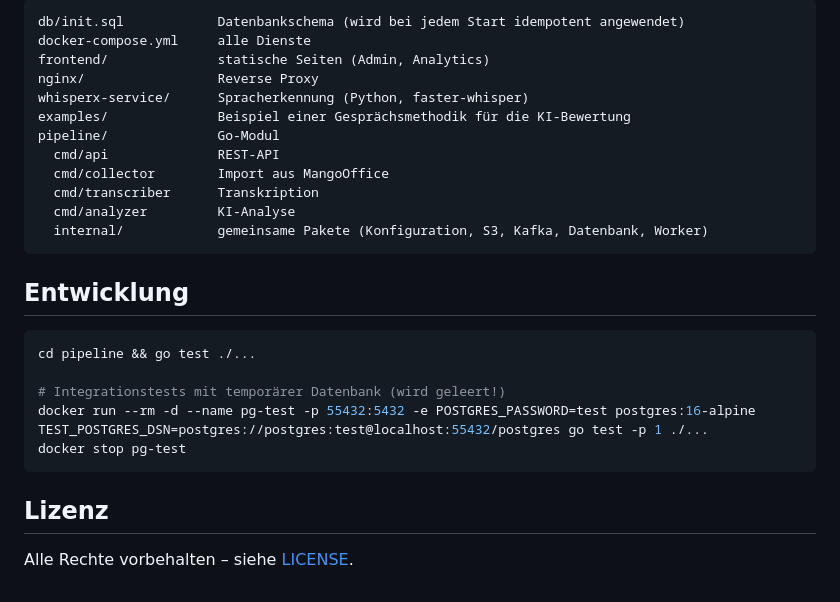
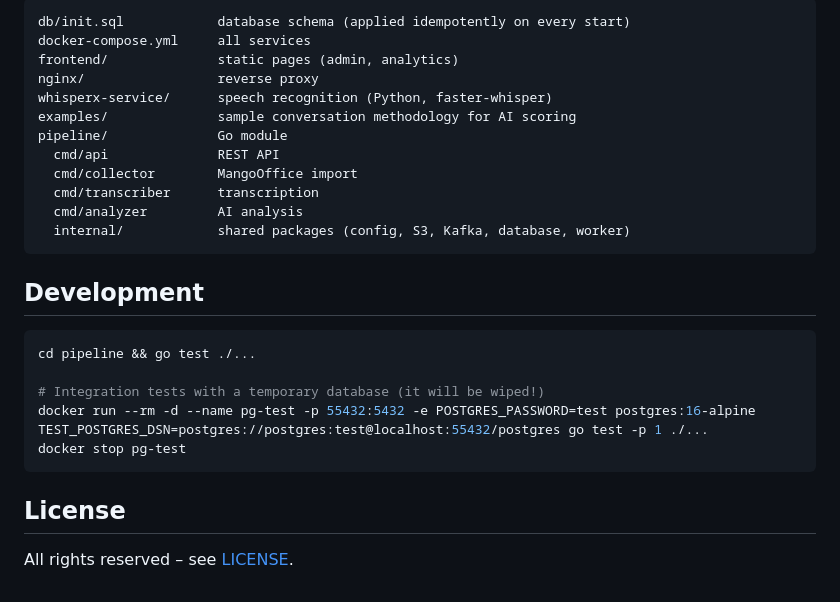
Before and after one commit to noki28200-coder/audio-call-pars, a Markdown page: README.md, the part around one of its changes. Rendered like a GitHub page.

````diff
--- a/README.md
+++ b/README.md
@@ -110,30 +112,30 @@ docker run --rm -v audio-call-parser-go_s3_data:/data -v "$PWD":/b alpine tar cz
 
 ```
-db/init.sql            Datenbankschema (wird bei jedem Start idempotent angewendet)
-docker-compose.yml     alle Dienste
-frontend/              statische Seiten (Admin, Analytics)
-nginx/                 Reverse Proxy
-whisperx-service/      Spracherkennung (Python, faster-whisper)
-examples/              Beispiel einer Gesprächsmethodik für die KI-Bewertung
-pipeline/              Go-Modul
-  cmd/api              REST-API
-  cmd/collector        Import aus MangoOffice
-  cmd/transcriber      Transkription
-  cmd/analyzer         KI-Analyse
-  internal/            gemeinsame Pakete (Konfiguration, S3, Kafka, Datenbank, Worker)
+db/init.sql            database schema (applied idempotently on every start)
+docker-compose.yml     all services
+frontend/              static pages (admin, analytics)
+nginx/                 reverse proxy
+whisperx-service/      speech recognition (Python, faster-whisper)
+examples/              sample conversation methodology for AI scoring
+pipeline/              Go module
+  cmd/api              REST API
+  cmd/collector        MangoOffice import
+  cmd/transcriber      transcription
+  cmd/analyzer         AI analysis
+  internal/            shared packages (config, S3, Kafka, database, worker)
 ```
 
-## Entwicklung
+## Development
 
 ```bash
 cd pipeline && go test ./...
 
-# Integrationstests mit temporärer Datenbank (wird geleert!)
+# Integration tests with a temporary database (it will be wiped!)
 docker run --rm -d --name pg-test -p 55432:5432 -e POSTGRES_PASSWORD=test postgres:16-alpine
 TEST_POSTGRES_DSN=postgres://postgres:test@localhost:55432/postgres go test -p 1 ./...
 docker stop pg-test
 ```
 
-## Lizenz
+## License
 
-Alle Rechte vorbehalten – siehe [LICENSE](LICENSE).
+All rights reserved – see [LICENSE](LICENSE).
````
Also changed, not shown: other parts of README.md (+63 -61 lines), README.de.md (added, +141 -0 lines), README.ru.md (added, +141 -0 lines).
